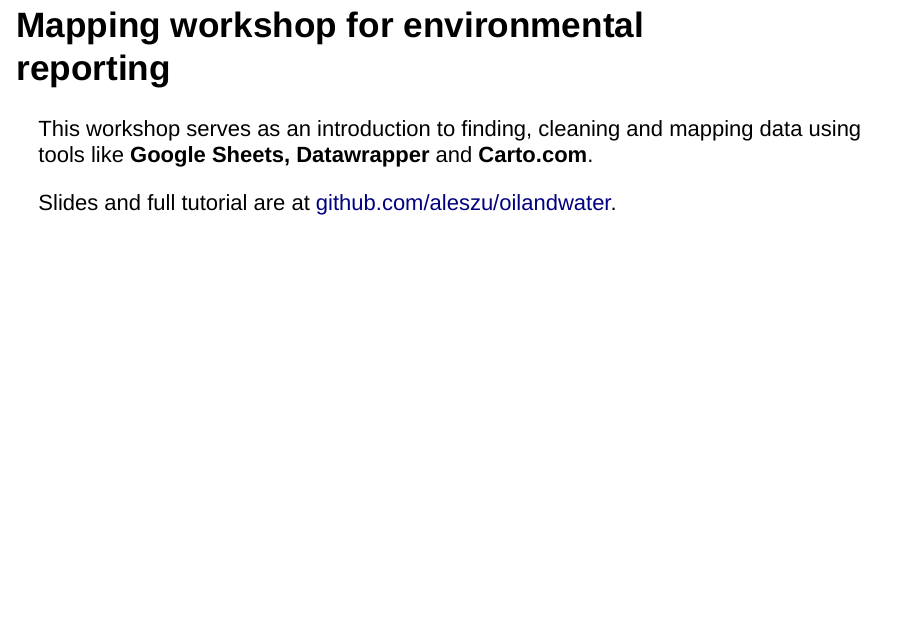
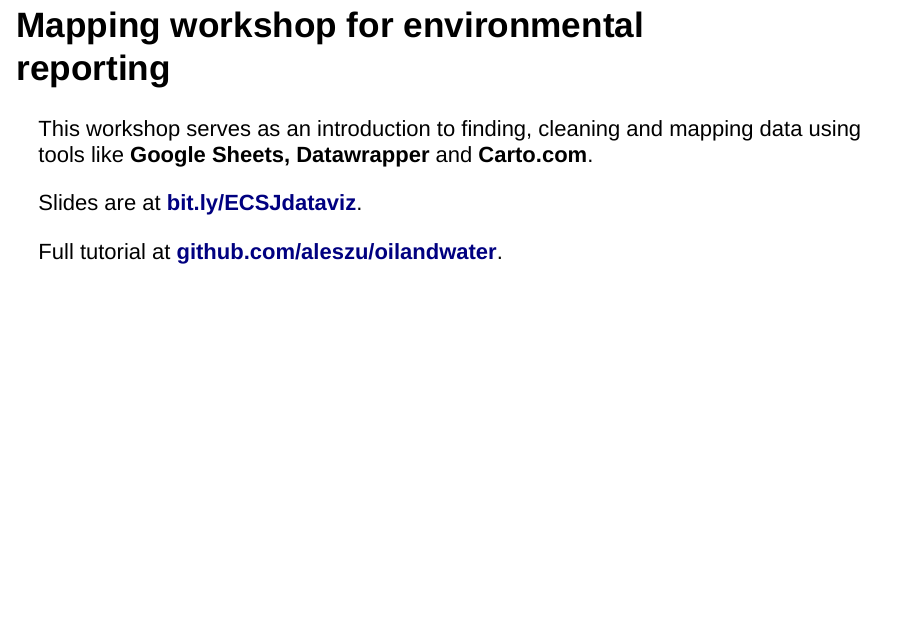
Before and after one commit to aleszu/oilandwater, an R Markdown document (oilandwater.Rmd): page 2 of 56. Rendered offline with R 4.5, knitr and Pandoc, with nearby package versions; drawn as Slidy slides in place of the format the file asks for.

Commit message:
Add files via upload

```diff
--- a/oilandwater.Rmd
+++ b/oilandwater.Rmd
@@ -13,7 +13,9 @@
 
 This workshop serves as an introduction to finding, cleaning and mapping data using tools like **Google Sheets, Datawrapper** and **Carto.com**.
 
-Slides and full tutorial are at [github.com/aleszu/oilandwater](github.com/aleszu/oilandwater).
+Slides are at **[bit.ly/ECSJdataviz](http://bit.ly/ECSJdataviz)**.
+
+Full tutorial at **[github.com/aleszu/oilandwater](https://github.com/aleszu/oilandwater)**.
 
 ## Table of contents
 
```
